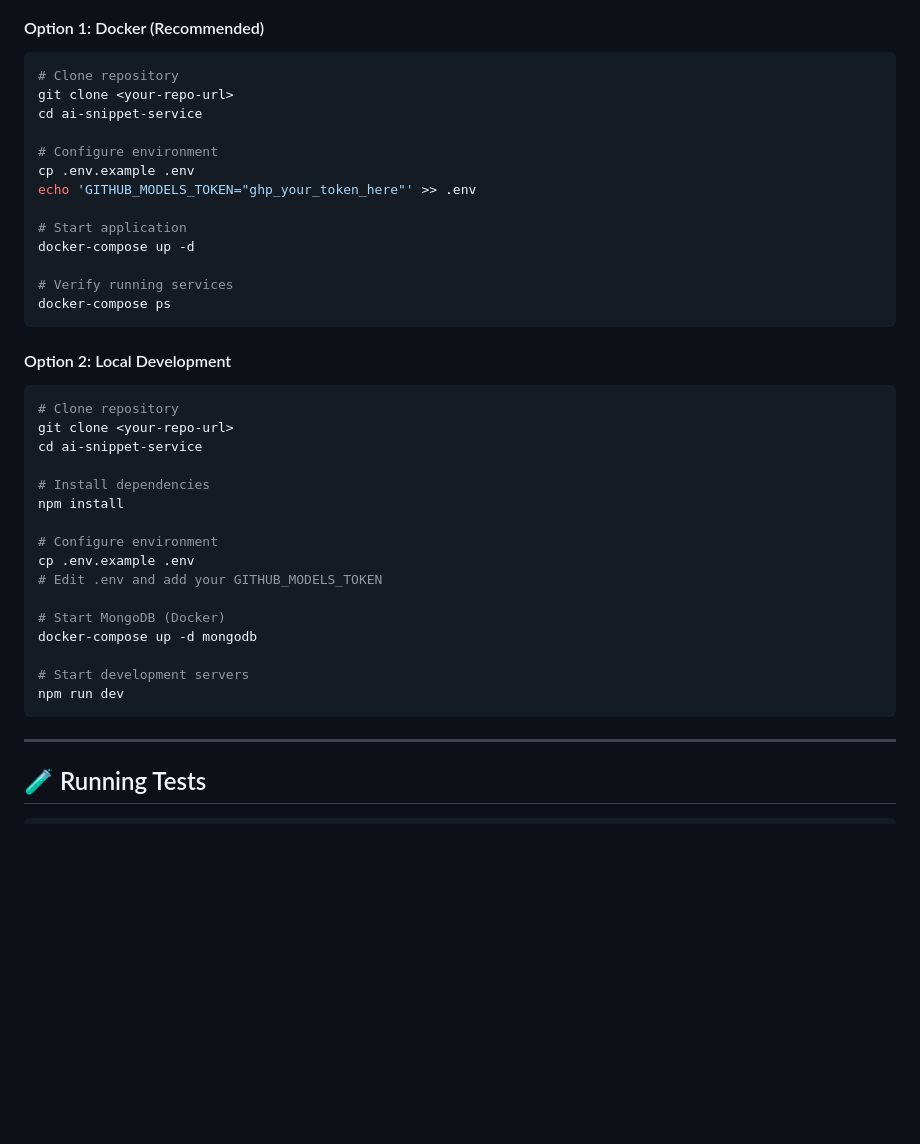
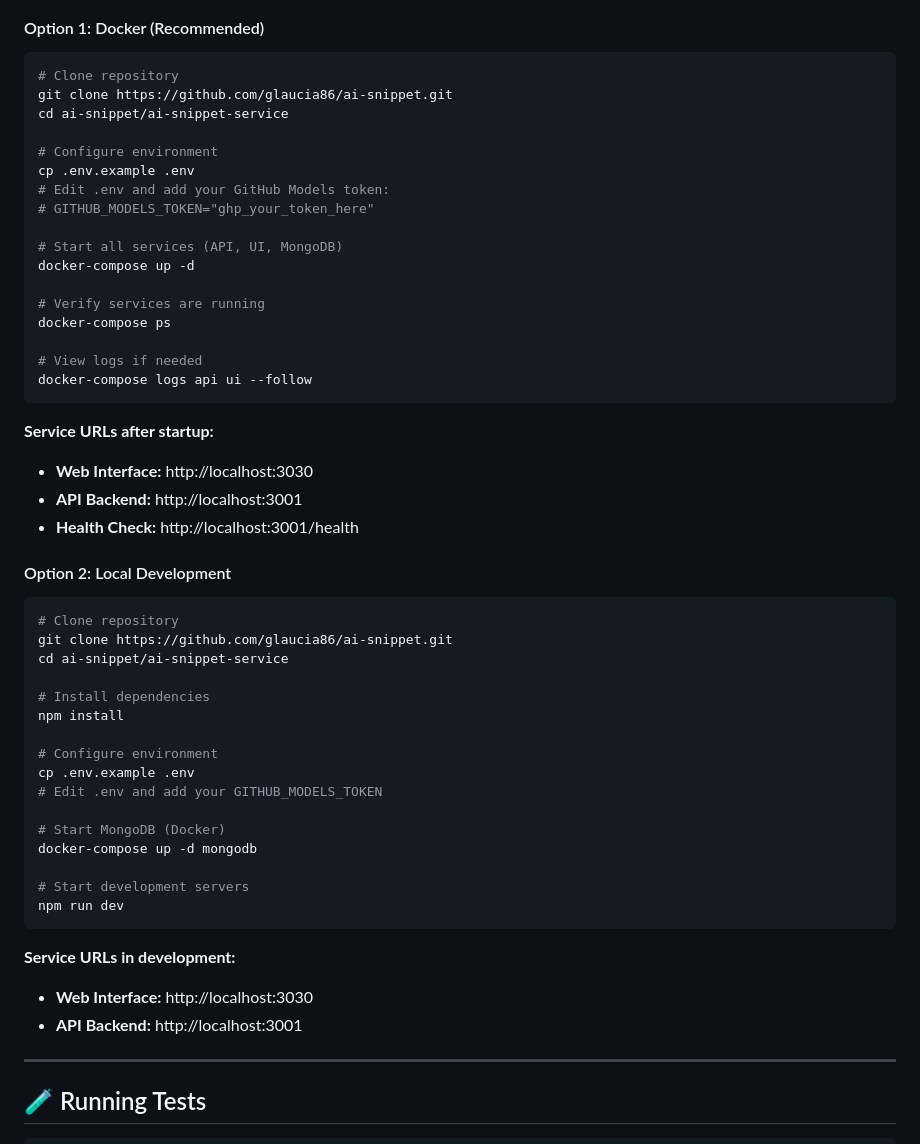
Before and after one commit to glaucia86/ai-snippet, a Markdown page: README.md, the part around one of its changes. Rendered like a GitHub page; blank space fills up the shorter version.

````diff
--- a/README.md
+++ b/README.md
@@ -49,26 +49,35 @@ Full-stack TypeScript application with Express API + Remix frontend that creates
 
 ```bash
 # Clone repository
-git clone <your-repo-url>
-cd ai-snippet-service
+git clone https://github.com/glaucia86/ai-snippet.git
+cd ai-snippet/ai-snippet-service
 
 # Configure environment
 cp .env.example .env
-echo 'GITHUB_MODELS_TOKEN="ghp_your_token_here"' >> .env
+# Edit .env and add your GitHub Models token:
+# GITHUB_MODELS_TOKEN="ghp_your_token_here"
 
-# Start application
+# Start all services (API, UI, MongoDB)
 docker-compose up -d
 
-# Verify running services
+# Verify services are running
 docker-compose ps
+
+# View logs if needed
+docker-compose logs api ui --follow
 ```
+
+**Service URLs after startup:**
+- **Web Interface:** http://localhost:3030
+- **API Backend:** http://localhost:3001
+- **Health Check:** http://localhost:3001/health
 
 #### Option 2: Local Development
 
 ```bash
 # Clone repository
-git clone <your-repo-url>
-cd ai-snippet-service
+git clone https://github.com/glaucia86/ai-snippet.git
+cd ai-snippet/ai-snippet-service
 
 # Install dependencies
 npm install
@@ -83,6 +92,10 @@ docker-compose up -d mongodb
 # Start development servers
 npm run dev
 ```
+
+**Service URLs in development:**
+- **Web Interface:** http://localhost:3030
+- **API Backend:** http://localhost:3001
 
 ---
 
````
Also changed, not shown: other parts of README.md (+114 -11 lines).
